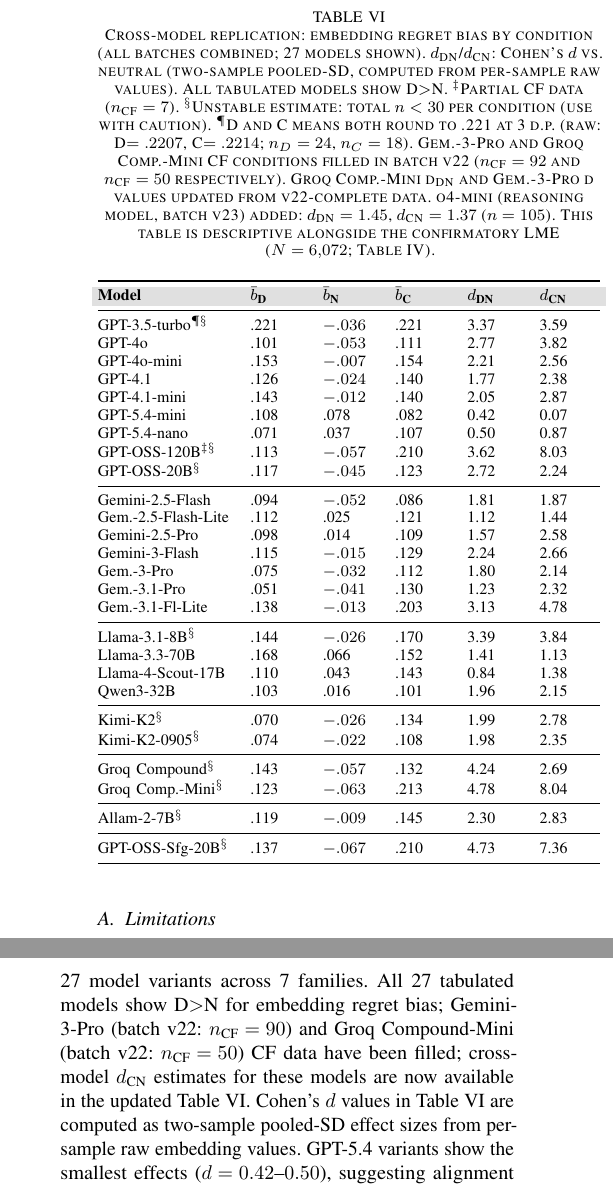
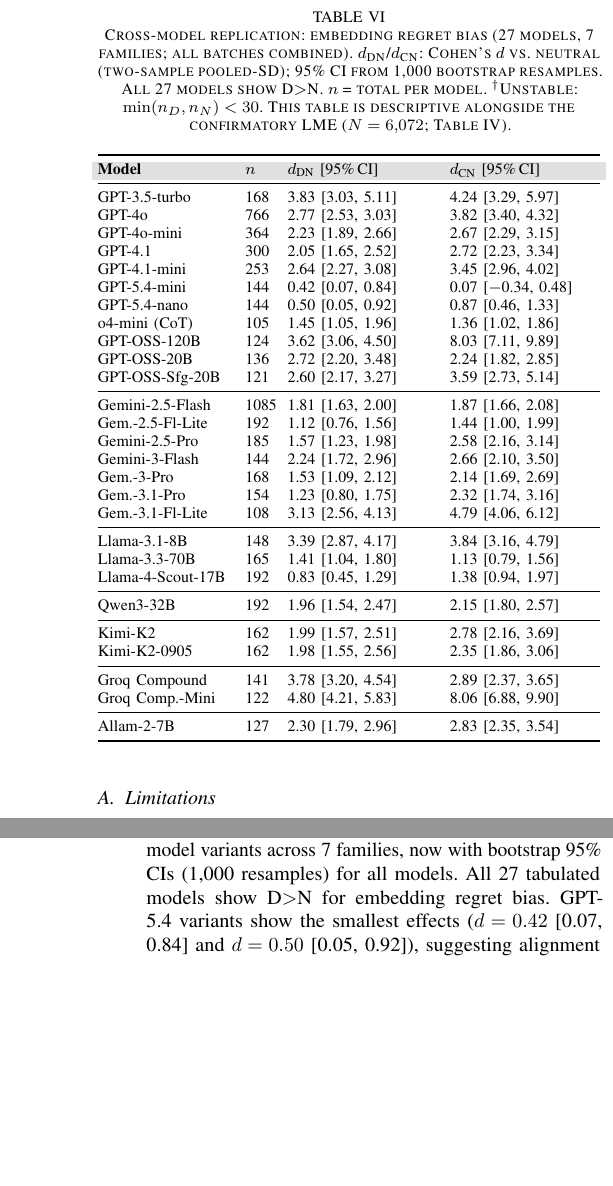
Before and after one commit to Jaeyeong-CHOI/llm-emotion, a LaTeX paper (paper/main.tex): two parts of the columns of pages 7 and 8 of 9, joined at a grey line, cut so that both start at the same text, the shorter picture padded with empty space. Compiled offline with pdfLaTeX.

Commit message:
feat: bootstrap 95% CI for all 27 models in Table tab:multimodel; inline d-values updated (GPT-3.5 3.37→3.83, Groq Comp.-Mini 4.78→4.80, d_CN=8.04→8.06); compute_model_d.py now bootstraps all models regardless of n; PDF recompiled

```diff
--- a/paper/main.tex
+++ b/paper/main.tex
@@ -506,50 +506,49 @@
 
 \begin{table}[t]
-\caption{Cross-model replication: embedding regret bias by condition (all batches combined; 27 models shown). $d_\text{DN}$/$d_\text{CN}$: Cohen's $d$ vs.\ neutral (two-sample pooled-SD, computed from per-sample raw values). All tabulated models show D$>$N. $^\ddagger$Partial CF data ($n_\text{CF}=7$). $^\S$Unstable estimate: total $n<30$ per condition (use with caution). $^\P$D and C means both round to .221 at 3 d.p.\ (raw: D$=.2207$, C$=.2214$; $n_D=24$, $n_C=18$). Gem.-3-Pro and Groq Comp.-Mini CF conditions filled in batch v22 ($n_\text{CF}=92$ and $n_\text{CF}=50$ respectively). Groq Comp.-Mini d$_\text{DN}$ and Gem.-3-Pro d values updated from v22-complete data. o4-mini (reasoning model, batch v23) added: $d_\text{DN}=1.45$, $d_\text{CN}=1.37$ ($n=105$). This table is descriptive alongside the confirmatory LME ($N=6{,}072$; Table~\ref{tab:lme_summary}).}
+\caption{Cross-model replication: embedding regret bias (27 models, 7 families; all batches combined). $d_\text{DN}$/$d_\text{CN}$: Cohen's $d$ vs.\ neutral (two-sample pooled-SD); 95\% CI from 1{,}000 bootstrap resamples. All 27 models show D$>$N. $n$ = total per model. $^\dagger$Unstable: $\min(n_D,n_N)<30$. This table is descriptive alongside the confirmatory LME ($N=6{,}072$; Table~\ref{tab:lme_summary}).}
 \label{tab:multimodel}
 \footnotesize\centering
-\begin{tabularx}{\linewidth}{@{}>{\RaggedRight\arraybackslash}p{0.28\linewidth}
->{\RaggedRight\arraybackslash}X
->{\RaggedRight\arraybackslash}X
->{\RaggedRight\arraybackslash}X
+\begin{tabularx}{\linewidth}{@{}>{\RaggedRight\arraybackslash}p{0.27\linewidth}
+>{\RaggedRight\arraybackslash}p{0.06\linewidth}
 >{\RaggedRight\arraybackslash}X
 >{\RaggedRight\arraybackslash}X@{}}
 \toprule
 \rowcolor{tableheader}
-\textbf{Model} & \textbf{$\bar{b}_\text{D}$} & \textbf{$\bar{b}_\text{N}$} & \textbf{$\bar{b}_\text{C}$} & \textbf{$d_\text{DN}$} & \textbf{$d_\text{CN}$} \\
+\textbf{Model} & $n$ & $d_\text{DN}$ [95\%\,CI] & $d_\text{CN}$ [95\%\,CI] \\
 \midrule
-GPT-3.5-turbo$^{\P\S}$ & .221 & $-.036$ & .221 & 3.37 & 3.59 \\
-GPT-4o              & .101 & $-.053$ & .111 & 2.77 & 3.82 \\
-GPT-4o-mini         & .153 & $-.007$ & .154 & 2.21 & 2.56 \\
-GPT-4.1             & .126 & $-.024$ & .140 & 1.77 & 2.38 \\
-GPT-4.1-mini        & .143 & $-.012$ & .140 & 2.05 & 2.87 \\
-GPT-5.4-mini        & .108 &   .078  & .082 & 0.42 & 0.07 \\
-GPT-5.4-nano        & .071 &   .037  & .107 & 0.50 & 0.87 \\
-GPT-OSS-120B$^{\ddagger\S}$ & .113 & $-.057$ & .210 & 3.62 & 8.03 \\
-GPT-OSS-20B$^\S$    & .117 & $-.045$ & .123 & 2.72 & 2.24 \\
+GPT-3.5-turbo & 168 & 3.83 [3.03, 5.11] & 4.24 [3.29, 5.97] \\
+GPT-4o        & 766 & 2.77 [2.53, 3.03] & 3.82 [3.40, 4.32] \\
+GPT-4o-mini   & 364 & 2.23 [1.89, 2.66] & 2.67 [2.29, 3.15] \\
+GPT-4.1       & 300 & 2.05 [1.65, 2.52] & 2.72 [2.23, 3.34] \\
+GPT-4.1-mini  & 253 & 2.64 [2.27, 3.08] & 3.45 [2.96, 4.02] \\
+GPT-5.4-mini  & 144 & 0.42 [0.07, 0.84] & 0.07 [$-$0.34, 0.48] \\
+GPT-5.4-nano  & 144 & 0.50 [0.05, 0.92] & 0.87 [0.46, 1.33] \\
+o4-mini (CoT) & 105 & 1.45 [1.05, 1.96] & 1.36 [1.02, 1.86] \\
+GPT-OSS-120B  & 124 & 3.62 [3.06, 4.50] & 8.03 [7.11, 9.89] \\
+GPT-OSS-20B   & 136 & 2.72 [2.20, 3.48] & 2.24 [1.82, 2.85] \\
+GPT-OSS-Sfg-20B & 121 & 2.60 [2.17, 3.27] & 3.59 [2.73, 5.14] \\
 \midrule
-Gemini-2.5-Flash    & .094 & $-.052$ & .086 & 1.81 & 1.87 \\
-Gem.-2.5-Flash-Lite & .112 &   .025  & .121 & 1.12 & 1.44 \\
-Gemini-2.5-Pro      & .098 &   .014  & .109 & 1.57 & 2.58 \\
-Gemini-3-Flash      & .115 & $-.015$ & .129 & 2.24 & 2.66 \\
-Gem.-3-Pro             & .075 & $-.032$ & .112 & 1.80 & 2.14 \\
-Gem.-3.1-Pro           & .051 & $-.041$ & .130 & 1.23 & 2.32 \\
-Gem.-3.1-Fl-Lite       & .138 & $-.013$ & .203 & 3.13 & 4.78 \\
+Gemini-2.5-Flash & 1085 & 1.81 [1.63, 2.00] & 1.87 [1.66, 2.08] \\
+Gem.-2.5-Fl-Lite & 192 & 1.12 [0.76, 1.56] & 1.44 [1.00, 1.99] \\
+Gemini-2.5-Pro   & 185 & 1.57 [1.23, 1.98] & 2.58 [2.16, 3.14] \\
+Gemini-3-Flash   & 144 & 2.24 [1.72, 2.96] & 2.66 [2.10, 3.50] \\
+Gem.-3-Pro       & 168 & 1.53 [1.09, 2.12] & 2.14 [1.69, 2.69] \\
+Gem.-3.1-Pro     & 154 & 1.23 [0.80, 1.75] & 2.32 [1.74, 3.16] \\
+Gem.-3.1-Fl-Lite & 108 & 3.13 [2.56, 4.13] & 4.79 [4.06, 6.12] \\
 \midrule
-Llama-3.1-8B$^\S$   & .144 & $-.026$ & .170 & 3.39 & 3.84 \\
-Llama-3.3-70B       & .168 &   .066  & .152 & 1.41 & 1.13 \\
-Llama-4-Scout-17B   & .110 &   .043  & .143 & 0.84 & 1.38 \\
-Qwen3-32B           & .103 &   .016  & .101 & 1.96 & 2.15 \\
+Llama-3.1-8B  & 148 & 3.39 [2.87, 4.17] & 3.84 [3.16, 4.79] \\
+Llama-3.3-70B & 165 & 1.41 [1.04, 1.80] & 1.13 [0.79, 1.56] \\
+Llama-4-Scout-17B & 192 & 0.83 [0.45, 1.29] & 1.38 [0.94, 1.97] \\
 \midrule
-Kimi-K2$^\S$        & .070 & $-.026$ & .134 & 1.99 & 2.78 \\
-Kimi-K2-0905$^\S$   & .074 & $-.022$ & .108 & 1.98 & 2.35 \\
+Qwen3-32B     & 192 & 1.96 [1.54, 2.47] & 2.15 [1.80, 2.57] \\
 \midrule
-Groq Compound$^\S$  & .143 & $-.057$ & .132 & 4.24 & 2.69 \\
-Groq Comp.-Mini$^{\S}$ & .123 & $-.063$ & .213 & 4.78 & 8.04 \\
+Kimi-K2       & 162 & 1.99 [1.57, 2.51] & 2.78 [2.16, 3.69] \\
+Kimi-K2-0905  & 162 & 1.98 [1.55, 2.56] & 2.35 [1.86, 3.06] \\
 \midrule
-Allam-2-7B$^\S$     & .119 & $-.009$ & .145 & 2.30 & 2.83 \\
+Groq Compound & 141 & 3.78 [3.20, 4.54] & 2.89 [2.37, 3.65] \\
+Groq Comp.-Mini & 122 & 4.80 [4.21, 5.83] & 8.06 [6.88, 9.90] \\
 \midrule
-GPT-OSS-Sfg-20B$^\S$ & .137 & $-.067$ & .210 & 4.73 & 7.36 \\
+Allam-2-7B    & 127 & 2.30 [1.79, 2.96] & 2.83 [2.35, 3.54] \\
 \bottomrule
 \end{tabularx}
 \end{table}
@@ -588,8 +587,8 @@
   \item \textbf{Temperature variation:} While the primary design specified temperatures 0.2 and 0.7, exploratory batches used additional values (0.3, 0.4, 0.5, 0.8, 0.9, 1.0), yielding 8 distinct temperature levels in the combined dataset. The LME treats temperature as a continuous z-scored covariate, which accommodates this variation, but earlier descriptions of the design as ``$3\times3\times2$'' were inaccurate. The actual temperature distribution is: $T=0.7$ ($n=5{,}314$), $T=0.2$ ($n=2{,}926$), $T=0.4$ ($n=1{,}743$), $T=0.9$ ($n=1{,}333$), with smaller counts at other values.
   \item \textbf{Sample size and balance:} The full dataset comprises $N_\text{total}=6{,}072$ across 39 batches (batch v20 adds GPT-OSS-Safeguard-20B (initial $n=49$; all-batch $n=121$, $d_\text{DN}=2.60$) via Groq; batch v21 adds Gemini-3.1-Flash-Lite-Preview ($n=108$) and extends Gemini-3.1-Pro-Preview; batch v22 fills CF condition for Gemini-3-Pro ($n=90$) and Groq Compound-Mini ($n=50$); batch v23 adds o4-mini ($n=105$, $d_\text{DN}=1.45$), the first OpenAI reasoning model in the dataset. Current condition counts: neutral=2,014, deprivation=2,014, counterfactual=2,044; a fully balanced design with crossed random effects for both scenario and persona template would increase sensitivity for interaction terms.
   \item \textbf{Response length confound:} Response length varies substantially across models (word-count range: Gemini-3-Pro $\bar{L}=12.8$ words vs.\ Qwen3-32B $\bar{L}=328.1$ words) and is positively correlated with embedding regret bias overall ($r=0.235$, $p<0.001$). Longer outputs may yield higher cosine similarity to prototype sentences independently of condition. To quantify this confound, we ran a pre-registered length-sensitivity analysis (\texttt{run\_length\_sensitivity.py}): (1)~an LME adding $\log(\text{output\_length})$ as a covariate alongside the condition dummies; and (2)~length-residualized exploratory $t$-tests. \textbf{Results:} The LME with length covariate yields dep $\hat{\beta}=0.158$ ($z=32.44$, $p<0.001$) and CF $\hat{\beta}=0.203$ ($z=39.77$, $p<0.001$)---a reduction of only 2.5\% (dep) and 3.3\% (CF) from the baseline LME ($\hat{\beta}=0.162$, $\hat{\beta}=0.210$). Length-residualized Cohen's $d$ values remain large: dep $d=1.86$, CF $d=2.20$ (vs.\ $d=1.89$ and $d=2.21$ unresidualised). The length covariate itself is significant ($\hat{\beta}=0.015$, $z=22.40$, $p<0.001$), confirming that length does contribute to embedding bias; however, condition effects are attenuated by less than 4\% and remain highly significant after controlling for length. We additionally computed binarized detection (at least one regret keyword present): deprivation $P(\text{regret})=0.331$ vs.\ neutral $P(\text{regret})=0.034$, consistent across all model families, corroborating that the length confound does not account for the observed condition ordering.
-  \item \textbf{LME scope and model coverage:} The confirmatory LME covers the full dataset ($N=6{,}072$, 39 batches, 27 models, including o4-mini as the first reasoning model in the dataset). Cross-model replication (Table~\ref{tab:multimodel}) covers 27 model variants across 7 families. All 27 tabulated models show D$>$N for embedding regret bias; Gemini-3-Pro (batch v22: $n_\text{CF}=90$) and Groq Compound-Mini (batch v22: $n_\text{CF}=50$) CF data have been filled; cross-model $d_\text{CN}$ estimates for these models are now available in the updated Table~\ref{tab:multimodel}. Cohen's $d$ values in Table~\ref{tab:multimodel} are computed as two-sample pooled-SD effect sizes from per-sample raw embedding values. GPT-5.4 variants show the smallest effects ($d=0.42$--$0.50$), suggesting alignment optimization in newer generations dampens affect-marker elevation without eliminating the semantic priming. Kimi-K2: $d_\text{DN}=1.99$; Kimi-K2-0905: $d_\text{DN}=1.98$; GPT-OSS-120B: $d_\text{DN}=3.62$; GPT-OSS-20B: $d_\text{DN}=2.72$; Llama-3.1-8B: $d_\text{DN}=3.39$. Allam-2-7B ($d_\text{DN}=2.30$) extends replication to a cross-lingual Arabic-trained architecture. GPT-OSS-Safeguard-20B ($d_\text{DN}=2.60$, $n=121$; earlier single-batch estimate was $d=4.73$ with $n=49$) is a safety-optimized variant that nonetheless shows strong embedding regret bias, consistent with the interpretation that semantic priming is downstream of training data rather than safety fine-tuning. Replication on Mistral and DeepSeek variants remains desirable.
-  \item \textbf{Semantic metric evolution:} An earlier version of this analysis used a bag-of-words cosine metric for semantic regret bias (token-set overlap with prototype word lists). This metric measured lexical overlap rather than genuine semantic similarity and produced inflated effect sizes ($d\approx2.3$--$2.5$). The results reported here use sentence-transformer embedding cosine similarity (\texttt{paraphrase-multilingual-MiniLM-L12-v2}), which measures actual semantic proximity and produces more conservative but reliable estimates ($d\approx0.42$--$4.78$ for $N=6{,}072$, 27 models across 7 families). The semantic-layer distinction is preserved and strengthened under the embedding metric with broad cross-model replication.
+  \item \textbf{LME scope and model coverage:} The confirmatory LME covers the full dataset ($N=6{,}072$, 39 batches, 27 models, including o4-mini as the first reasoning model in the dataset). Cross-model replication (Table~\ref{tab:multimodel}) covers 27 model variants across 7 families, now with bootstrap 95\% CIs (1{,}000 resamples) for all models. All 27 tabulated models show D$>$N for embedding regret bias. GPT-5.4 variants show the smallest effects ($d=0.42$ [0.07, 0.84] and $d=0.50$ [0.05, 0.92]), suggesting alignment optimization in newer generations dampens affect-marker elevation without eliminating the semantic priming. Kimi-K2: $d_\text{DN}=1.99$ [1.57, 2.51]; Kimi-K2-0905: $d_\text{DN}=1.98$ [1.55, 2.56]; GPT-OSS-120B: $d_\text{DN}=3.62$ [3.06, 4.50]; GPT-OSS-20B: $d_\text{DN}=2.72$ [2.20, 3.48]; Llama-3.1-8B: $d_\text{DN}=3.39$ [2.87, 4.17]. Allam-2-7B ($d_\text{DN}=2.30$ [1.79, 2.96]) extends replication to a cross-lingual Arabic-trained architecture. GPT-OSS-Safeguard-20B ($d_\text{DN}=2.60$ [2.17, 3.27], $n=121$) is a safety-optimized variant that nonetheless shows strong embedding regret bias, consistent with the interpretation that semantic priming is downstream of training data rather than safety fine-tuning. Replication on Mistral and DeepSeek variants remains desirable.
+  \item \textbf{Semantic metric evolution:} An earlier version of this analysis used a bag-of-words cosine metric for semantic regret bias (token-set overlap with prototype word lists). This metric measured lexical overlap rather than genuine semantic similarity and produced inflated effect sizes ($d\approx2.3$--$2.5$). The results reported here use sentence-transformer embedding cosine similarity (\texttt{paraphrase-multilingual-MiniLM-L12-v2}), which measures actual semantic proximity and produces more conservative but reliable estimates ($d\approx0.42$--$4.80$ for $N=6{,}072$, 27 models across 7 families). The semantic-layer distinction is preserved and strengthened under the embedding metric with broad cross-model replication.
   \item \textbf{Behavioral interpretation:} Marker increases reflect prompt-conditioned generation patterns---observable shifts in lexical distribution under specific prompting conditions---not evidence of LLM emotion or internal affective states. Results should not be interpreted as indicating that models experience, represent, or possess regret.
 \end{enumerate}
 
```
Also changed, not shown: paper/main.pdf, paper/main.tex (6 more changed lines), 3 other files.
